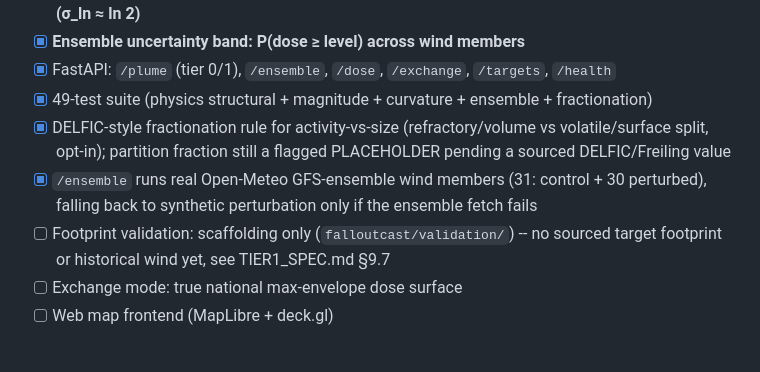
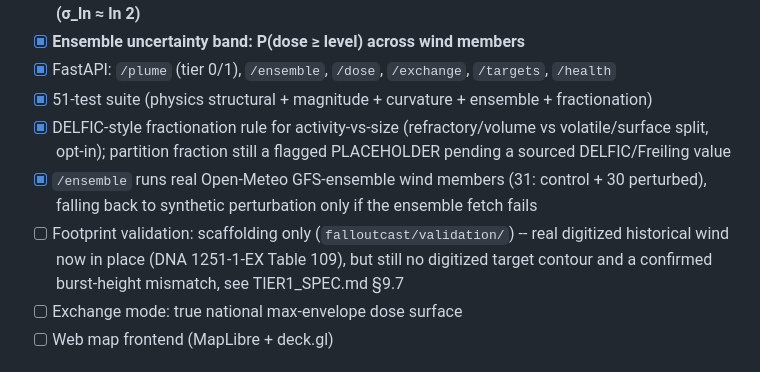
Before and after one commit to bgillespie207-a11y/FalloutCast, a Markdown page: README.md, the part around the change. Drawn GitHub-style.

Commit message:
Update docs: historical wind gap closed, footprint gap narrowed

```diff
--- a/README.md
+++ b/README.md
@@ -26,7 +26,7 @@ wind shear through the fall curves and fans the footprint the way Tier-0 cannot.
       distribution grounded in DELFIC (σ_ln ≈ ln 2)**
 - [x] **Ensemble uncertainty band: P(dose ≥ level) across wind members**
 - [x] FastAPI: `/plume` (tier 0/1), `/ensemble`, `/dose`, `/exchange`, `/targets`, `/health`
-- [x] 49-test suite (physics structural + magnitude + curvature + ensemble + fractionation)
+- [x] 51-test suite (physics structural + magnitude + curvature + ensemble + fractionation)
 - [x] DELFIC-style fractionation rule for activity-vs-size (refractory/volume
       vs volatile/surface split, opt-in); partition fraction still a flagged
       PLACEHOLDER pending a sourced DELFIC/Freiling value
@@ -34,7 +34,9 @@ wind shear through the fall curves and fans the footprint the way Tier-0 cannot.
       30 perturbed), falling back to synthetic perturbation only if the
       ensemble fetch fails
 - [ ] Footprint validation: scaffolding only (`falloutcast/validation/`) --
-      no sourced target footprint or historical wind yet, see TIER1_SPEC.md §9.7
+      real digitized historical wind now in place (DNA 1251-1-EX Table 109),
+      but still no digitized target contour and a confirmed burst-height
+      mismatch, see TIER1_SPEC.md §9.7
 - [ ] Exchange mode: true national max-envelope dose surface
 - [ ] Web map frontend (MapLibre + deck.gl)
 
```
Also changed, not shown: docs/PRD.md (+9 -4 lines), docs/TIER1_SPEC.md (+27 -19 lines).
